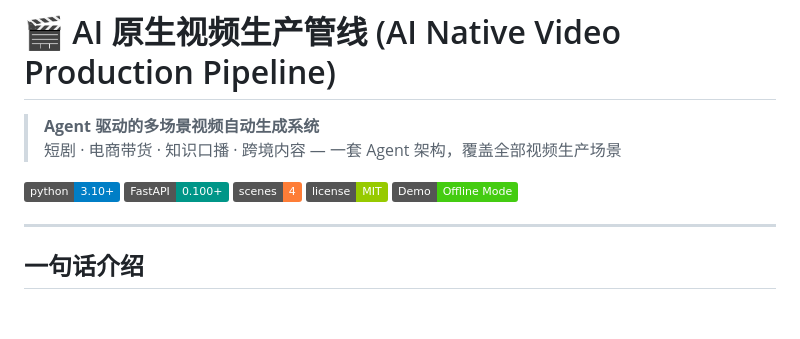
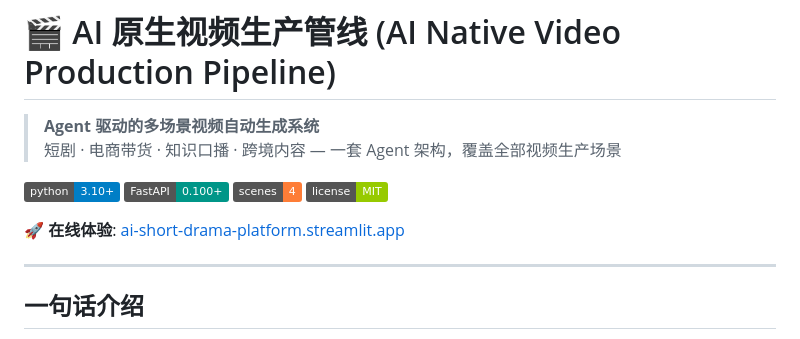
Before and after one commit to Y-w1234/ai-short-drama-platform, a Markdown page: README.md, the part around the change. GitHub-like rendering; badges without logos; blank space fills up the shorter version.

Commit message:
docs: add live demo link to README
https://ai-short-drama-platform.streamlit.app

```diff
--- a/README.md
+++ b/README.md
@@ -7,7 +7,8 @@
 [![FastAPI](https://img.shields.io/badge/FastAPI-0.100+-009688)](https://fastapi.tiangolo.com)
 [![Multi-Scene](https://img.shields.io/badge/scenes-4-orange)]()
 [![License](https://img.shields.io/badge/license-MIT-green)](LICENSE)
-[![Demo](https://img.shields.io/badge/Demo-Offline%20Mode-brightgreen)](#快速开始)
+
+🚀 **在线体验**: [ai-short-drama-platform.streamlit.app](https://ai-short-drama-platform-xm7mv6msqzwx8qgfykmq5w.streamlit.app/)
 
 ---
 
```
